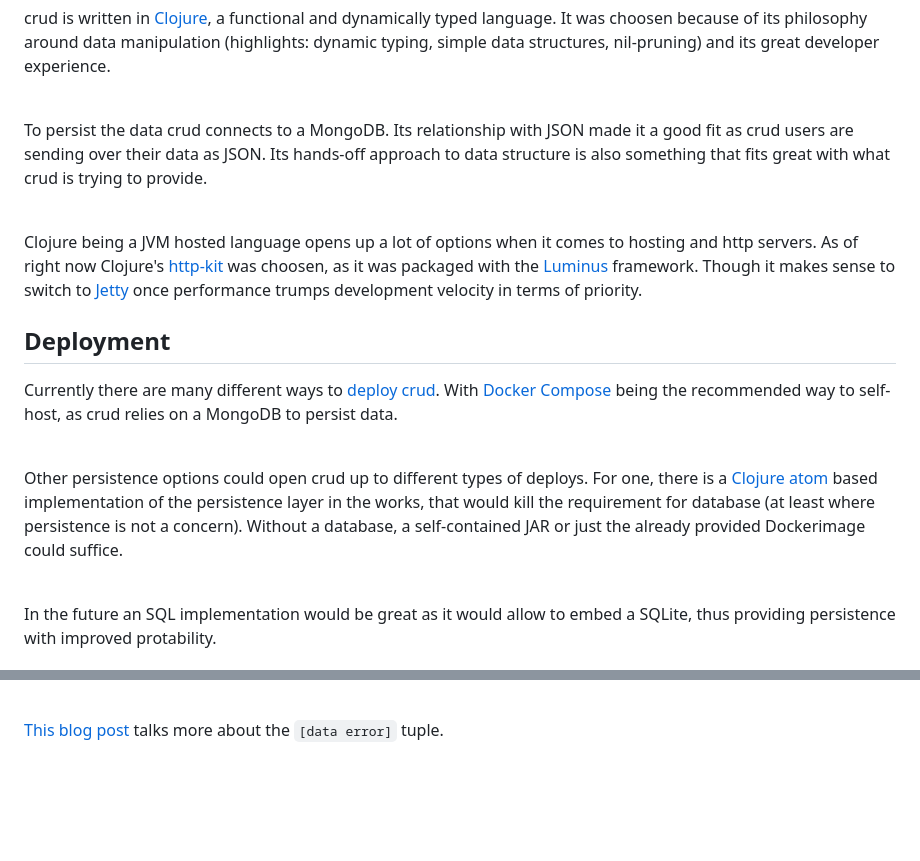
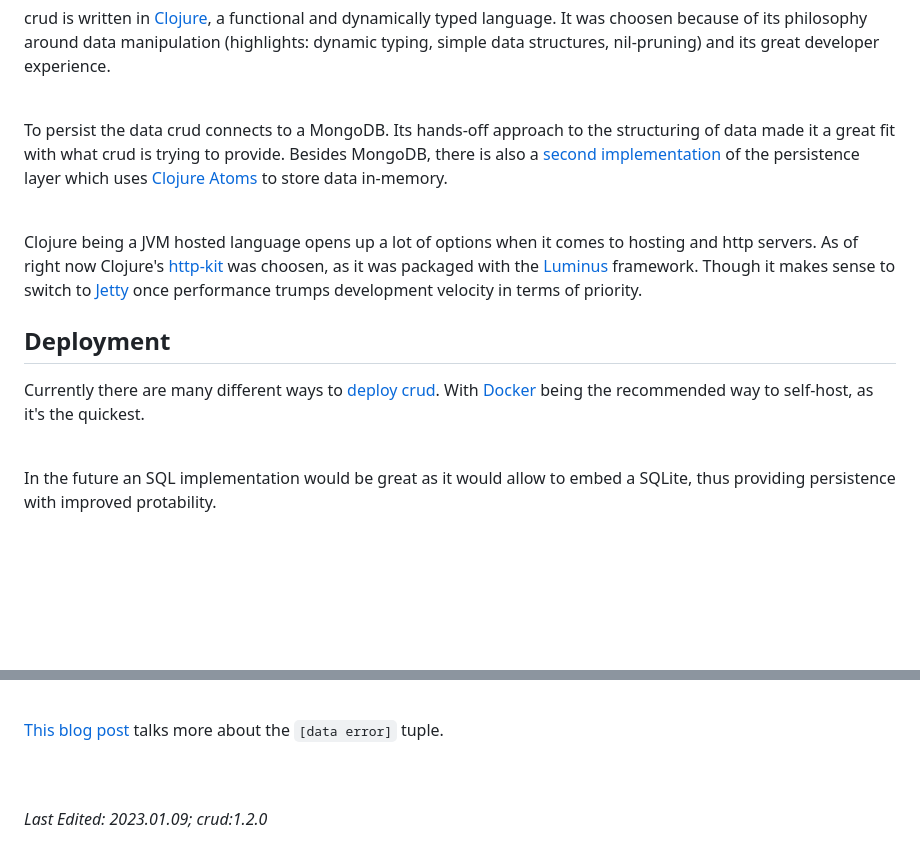
Before and after one commit to gedankenessen/crud-landing, a Markdown page: src/markdown/wiki-entry-architecture.md, 2 parts joined by grey strips. Drawn GitHub-style; blank space fills up the shorter version.

```diff
--- a/src/markdown/wiki-entry-architecture.md
+++ b/src/markdown/wiki-entry-architecture.md
@@ -11,7 +11,8 @@ crud is written in [Clojure](https://clojure.org/), a functional and dynamically
 
 <br/>
 
-To persist the data crud connects to a MongoDB. Its relationship with JSON made it a good fit as crud users are sending over their data as JSON. Its hands-off approach to data structure is also something that fits great with what crud is trying to provide.
+To persist the data crud connects to a MongoDB. Its hands-off approach to the structuring of data made it a great fit with what crud is trying to provide.
+Besides MongoDB, there is also a [second implementation](https://github.com/gedankenessen/crud/tree/main/src/crud/persistence/local "Github") of the persistence layer which uses [Clojure Atoms](https://clojure.org/reference/atoms) to store data in-memory.
 
 <br/>
 
@@ -19,12 +20,7 @@ Clojure being a JVM hosted language opens up a lot of options when it comes to h
 
 <h2 id="deployment">Deployment</h2>
 
-Currently there are many different ways to [deploy crud](/wiki/installation). With [Docker Compose](/wiki/installation#compose) being the recommended way to self-host, as crud relies on a MongoDB to persist data.
-
-<br/>
-
-Other persistence options could open crud up to different types of deploys. For one, there is a [Clojure atom](https://clojure.org/reference/atoms) based implementation of the persistence layer in the works, that would kill the requirement for
-database (at least where persistence is not a concern). Without a database, a self-contained JAR or just the already provided Dockerimage could suffice.
+Currently there are many different ways to [deploy crud](/wiki/installation). With [Docker](/wiki/installation#docker) being the recommended way to self-host, as it's the quickest.
 
 <br/>
 
@@ -71,3 +67,8 @@ To take advantage of Clojure's nil-pruning and the REPL-driven development every
 <br/>
 
 [This blog post](https://marlonschlosshauer.de/blog/handling-errors-clojure-api) talks more about the `[data error]` tuple.
+
+<br/>
+<br/>
+
+_Last Edited: 2023.01.09; crud:1.2.0_
```
Also changed, not shown: src/markdown/wiki-entry-installation.md (+60 -37 lines).
